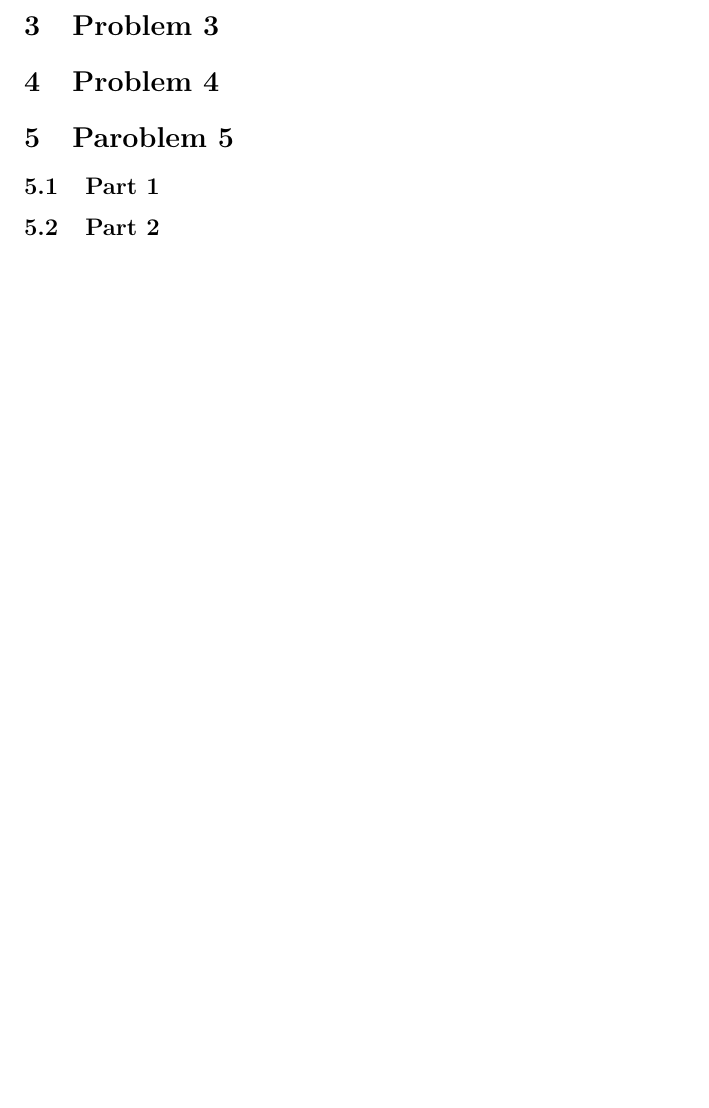
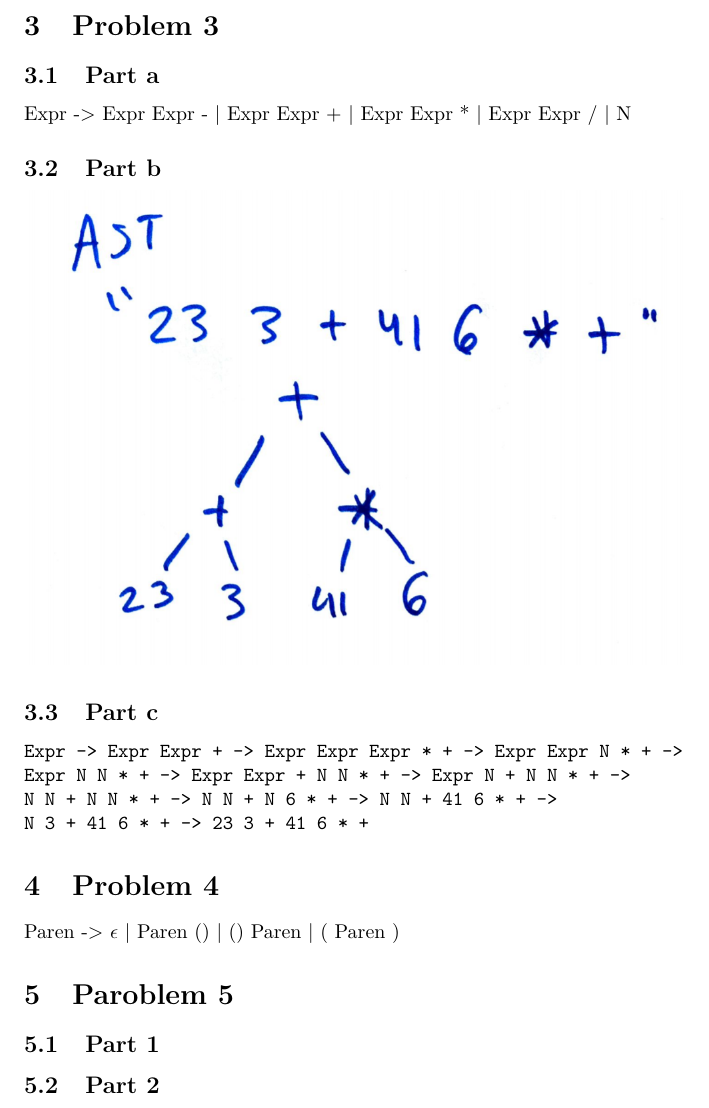
Before and after one commit to bevvvvv/Fall19Notebook, an R Markdown document (461Homework/461HWThree.Rmd): part of page 2 of 2, cut so that both start at the same text, the shorter picture padded with empty space. Rendered offline with R 4.5, knitr and Pandoc, then LaTeX, with nearby package versions.

Commit message:
1.5 problems left 461 hw 3

````diff
--- a/461Homework/461HWThree.Rmd
+++ b/461Homework/461HWThree.Rmd
@@ -56,10 +56,34 @@ THIS IS NOT CORRECT, DOES NOT MATCH NUMBER OF VARIABLES DECCLARED
 
 # Problem 3
 
+## Part a
+
+Expr -> Expr Expr - | Expr Expr + | Expr Expr * | Expr Expr / | N
+
+## Part b
+
+```{r, out.width = "400px", echo=FALSE}
+knitr::include_graphics("./461HW3AST.PNG")
+```
+
+## Part c
+
+```
+Expr -> Expr Expr + -> Expr Expr Expr * + -> Expr Expr N * + ->
+Expr N N * + -> Expr Expr + N N * + -> Expr N + N N * + ->
+N N + N N * + -> N N + N 6 * + -> N N + 41 6 * + ->
+N 3 + 41 6 * + -> 23 3 + 41 6 * +
+
+```
+
 # Problem 4
+
+Paren -> $\epsilon$ | Paren () | () Paren | ( Paren )
 
 # Paroblem 5
 
 ## Part 1
 
+
+
 ## Part 2
````
Also changed, not shown: 461Homework/461HW3AST.PNG (added), 461Homework/461HWThree.pdf.
